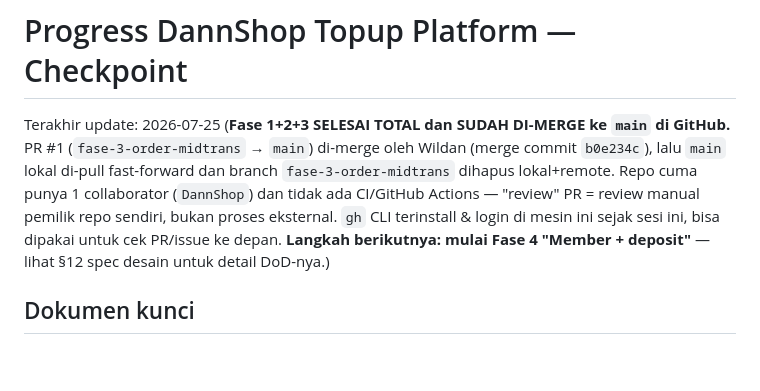
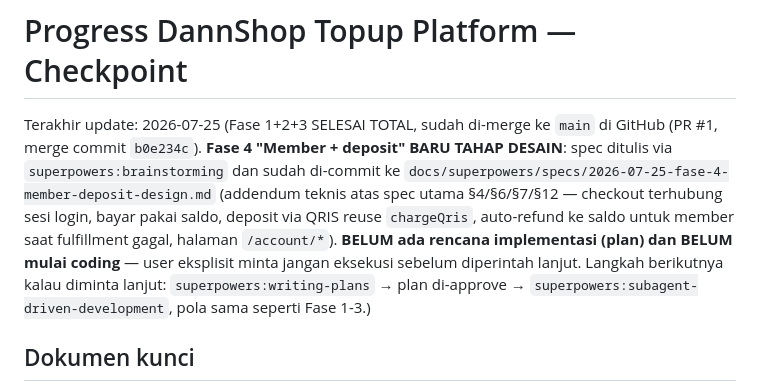
Before and after one commit to DannShop/DANNSHOP-E-COMMERCE, a Markdown page: PROGRESS.md, the part around the change. Rendered like a GitHub page; blank space fills up the shorter version.

Commit message:
docs: catat spec Fase 4 selesai ditulis, menunggu perintah lanjut ke plan
Co-Authored-By: Claude Sonnet 5 <noreply@anthropic.com>

```diff
--- a/PROGRESS.md
+++ b/PROGRESS.md
@@ -1,6 +1,6 @@
 # Progress DannShop Topup Platform — Checkpoint
 
-Terakhir update: 2026-07-25 (**Fase 1+2+3 SELESAI TOTAL dan SUDAH DI-MERGE ke `main` di GitHub.** PR #1 (`fase-3-order-midtrans` → `main`) di-merge oleh Wildan (merge commit `b0e234c`), lalu `main` lokal di-pull fast-forward dan branch `fase-3-order-midtrans` dihapus lokal+remote. Repo cuma punya 1 collaborator (`DannShop`) dan tidak ada CI/GitHub Actions — "review" PR = review manual pemilik repo sendiri, bukan proses eksternal. `gh` CLI terinstall & login di mesin ini sejak sesi ini, bisa dipakai untuk cek PR/issue ke depan. **Langkah berikutnya: mulai Fase 4 "Member + deposit"** — lihat §12 spec desain untuk detail DoD-nya.)
+Terakhir update: 2026-07-25 (Fase 1+2+3 SELESAI TOTAL, sudah di-merge ke `main` di GitHub (PR #1, merge commit `b0e234c`). **Fase 4 "Member + deposit" BARU TAHAP DESAIN**: spec ditulis via `superpowers:brainstorming` dan sudah di-commit ke `docs/superpowers/specs/2026-07-25-fase-4-member-deposit-design.md` (addendum teknis atas spec utama §4/§6/§7/§12 — checkout terhubung sesi login, bayar pakai saldo, deposit via QRIS reuse `chargeQris`, auto-refund ke saldo untuk member saat fulfillment gagal, halaman `/account/*`). **BELUM ada rencana implementasi (plan) dan BELUM mulai coding** — user eksplisit minta jangan eksekusi sebelum diperintah lanjut. Langkah berikutnya kalau diminta lanjut: `superpowers:writing-plans` → plan di-approve → `superpowers:subagent-driven-development`, pola sama seperti Fase 1-3.)
 
 ## Dokumen kunci
 
```
